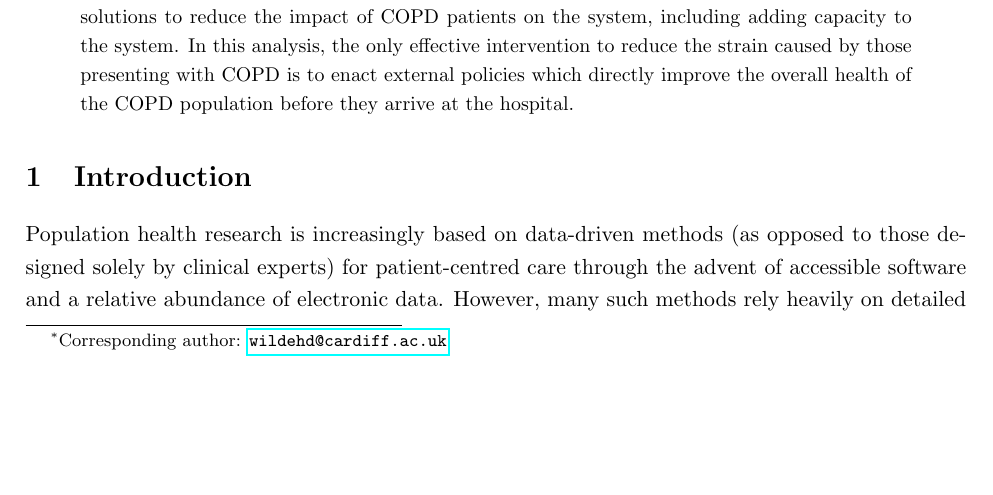
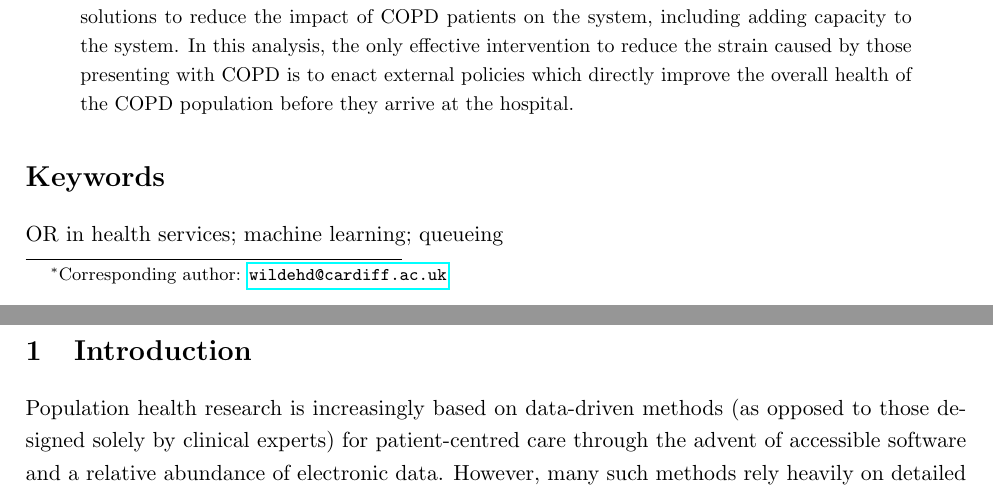
Before and after one commit to daffidwilde/copd-paper, a LaTeX paper (submission/main.tex): part of page 1 of 24 before the commit and two parts of pages 1 and 2 of 24 after it, the two joined at a grey line, cut so that both start at the same text, the shorter picture padded with empty space. Compiled offline with pdfLaTeX.

Commit message:
Add keyword section.

```diff
--- a/submission/main.tex
+++ b/submission/main.tex
@@ -159,6 +159,10 @@
     improve the overall health of the COPD population before they arrive at the
     hospital.
 \end{abstract}
+
+\section*{Keywords}
+
+OR in health services; machine learning; queueing
 
 
 \section{Introduction}\label{sec:intro}
```
Also changed, not shown: submission/main.pdf.
